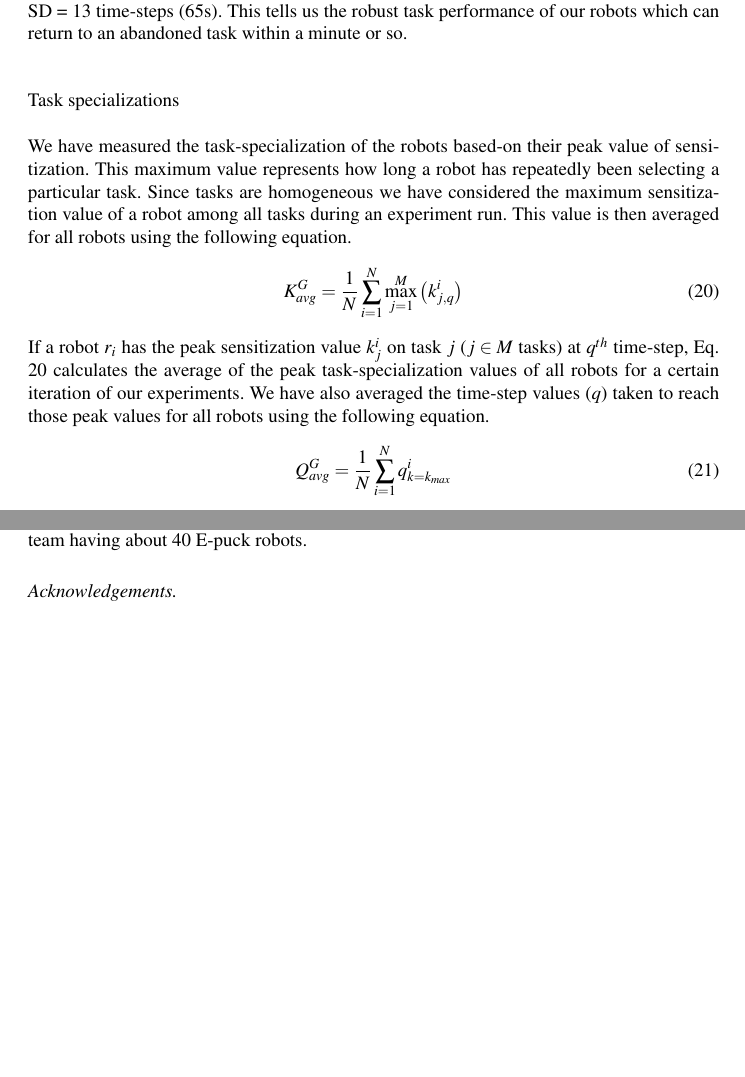
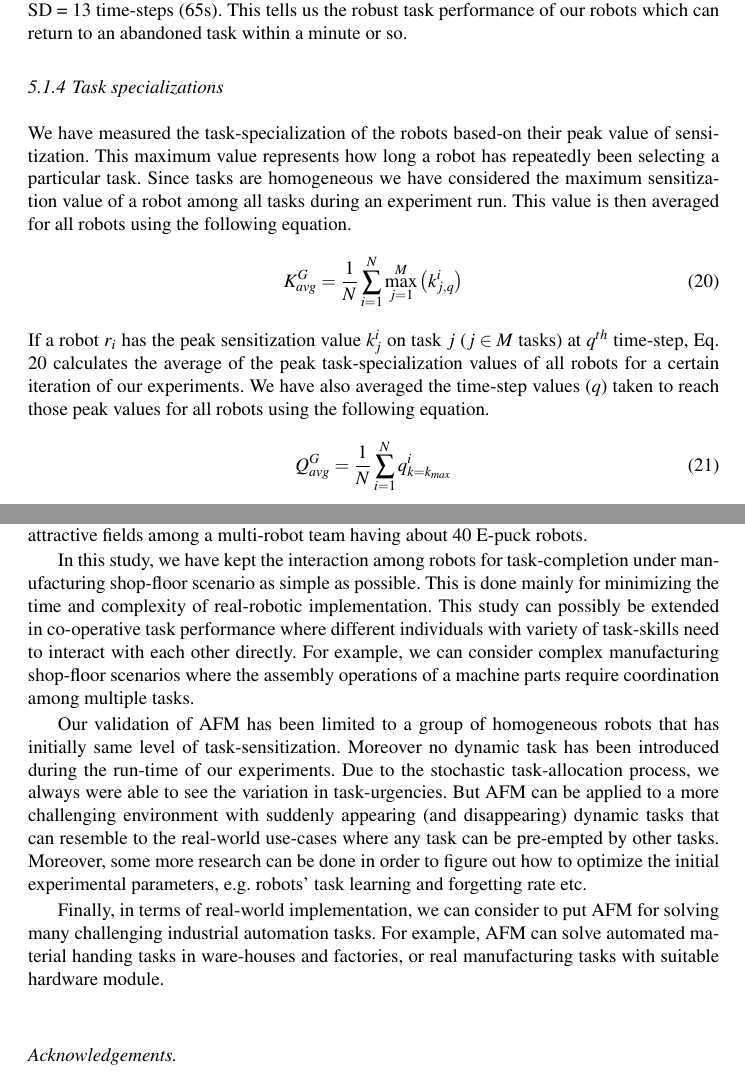
Before and after one commit to roboshepherd/SI-Journal, a LaTeX paper (swarm-intelligence.tex): two parts of pages 16 and 23 of 24, joined at a grey line, cut so that both start at the same text, the shorter picture padded with empty space. The pictures show the PDF file swarm-intelligence.pdf that the author committed with the source.

Commit message:
Extended Future works

```diff
--- a/swarm-intelligence.tex
+++ b/swarm-intelligence.tex
@@ -325,7 +325,7 @@ For inter-process communication among all the above software components, we have
 In this section we have presented our experimental results followed by some discussions on them. We ran those experiments for about 40 minutes and averaged them over five iterations for both Series A and B.
 %%-------------------------------------------------
 \subsection{Results}
-\subsection*{Shop-floor work-load history}
+\subsubsection{Shop-floor work-load history}
 In our experiments we have defined shop-floor work-load in terms of task urgencies. For example, Eq. \ref{eqn:task-urgency-prod-init} shows how we have calculated initial production work-load of our manufacturing shop-floor scenario. Fig. \ref{fig:raw-urgencies-SA} and Fig. \ref{fig:raw-urgencies-SB}  show the dynamic changes in task-urgencies for the single iteration of Series A and Series B experiments respectively. The fluctuations in these plots are resulted from the different levels of task-performance of our robots.
 \begin{figure}
 %\begin{minipage}[t]{0.48\linewidth}
@@ -417,7 +417,7 @@ In our manufacturing shop-floor scenario, we have calculated the APCD and APMW f
 %%
 For APMW, Series A experiments give us an average time length of 369 time-steps (1845s).  In this period we calculated APMW and it is 1 time-step with SD = 1 time-step (5s) and $\Delta \Phi_{INC}$ = 0.005 per task per time-step. This shows a very low APMW ($\chi$ = 0.000235) and a very high robustness of the system. For Series B experiments, from the average 315 time-steps (1575s) maintenance activity of our robots per experiment run, we have got APMW, $\chi$ = 0.012756 which corresponds to the pending work of 3 time-steps (15s) where SD = 13 time-steps (65s). This tells us the robust task performance of our robots which can return to an abandoned task within a minute or so.
 %%-------------------------------------------------
-\subsection*{Task specializations}
+\subsubsection{Task specializations}
 We have measured the task-specialization of the robots based-on their peak value of sensitization. This maximum value represents how long a robot has repeatedly been selecting a particular task. Since tasks are homogeneous we have considered the maximum sensitization value of a robot among all tasks during an experiment run. This value is then averaged for all robots using the following  equation.
 %%
 \begin{equation}
@@ -512,7 +512,7 @@ $ values: 0.40 (SD=0.08)  and 0.30 (SD=0.03), and their respective time-step $Q^
 %%
 Fig. \ref{fig:k-single-task-SB} shows us the task specialization of five robots on Task3 in a particular run of Series B experiment. This shows us how some of the robots can specialize (learn) and de-specialize (forget) tasks over time.
 %%-------------------------------------------------
-\subsection*{Robot motions}
+\subsubsection{Robot motions}
 We have aggregated the changes in translation motion of all robots over time. Let $u_{i,q}$ and $u_{i,q+1}$ be the translations of a robot $i$ in two consecutive steps. If the difference between these two translations be $\delta u_{i}$, we can find the sum of changes of translations of all robots in $(q+1)^{th}$ step using the following equation.
 \begin{equation}
 \Delta U_{q+1} = \sum_{i=1}^{N} \delta u_{i, q+1}
@@ -565,15 +565,20 @@ Fig. \ref{fig:signal-frequency-stat-SA}  and Fig. \ref{fig:signal-frequency-stat
 \label{afm:discuss}
 %%-------------------------------------------------
 Below we discusses our the major findings from the two types of MRTA experiments.
-\textbf{Self-regulated MRTA}. From our experimental results, we have noted several aspects of self-regulated MRTA that exposes the power of AFM. As we have pointed out that this self-regulated MRTA, as observed in biological and human social systems, needs to satisfy several important characteristics, e.g. plasticity, task-specialization. In addition to satisfying those basic qualities, AFM has demonstrated many other aspects. Our self-regulated robots, driven by AFM algorithms, effectively handle the dynamic work-load in our manufacturing shop-floor. They can dynamically support the need to work on currently demanding tasks, if there any. From the self-organized worker allocations under AFM, it is clear to us that although in larger system (Series B) the degree of variations of active-worker ratio can show us significantly unpredictable patterns, nevertheless the self-regulated rules drive the robots to respond to the dynamic needs of the system. This means that AFM can sufficiently produce the plasticity of MRTA in order to meets the dynamic work-load of the system.
-
-\textbf{Learning and Forgetting}. From the individual and group-level task-specialization, we can see that robots can maintain both task-specialization and flexibility. In a self-organized system, it is very common that only a few individuals specialize on tasks and others generally do not. From two samples data sets, we can see that in particular runs of Series A and Series B experiments, task-sensitization values of  only 2-3 robots reach above the group-level average score. Thus in both types of experiments, robots exhibit similar task-specialization behaviours. From task-sensitization we can also see that a limited number of robots are specialized in tasks. Thus most of the other robots are flexible in selecting any tasks as their task-specializations do not bind them to particular tasks.
-
-\textbf{Concurrency and robustness}. As a consequence of fewer robots specializing in tasks, we can also see that robots can concurrently  consider different tasks without being biased to a particular task all the time. Our experiments also show us the robust MRTA as in case of  both high and low work-loads present in the system. This is evident from the manufacturing shop-floor task performance during production and maintenance cycles. For example,  in case of Series B experiments APMW was 65 seconds which corresponded  to pending work-load of 0.065 unit for a single robot. Thus, on an average, before the work-load exceeded by about 13 percent of initial work-load, robots were able to respond to  a task.
-
-\textbf{Communication load.} In these experiments we used a centralized communication scheme as the source of attractive fields that serves the robot with necessary task-perception information. Although our robot-controllers software RCC was also co-located in the same host-PC, they can be distributed to several PCs or robot's on-board PCs. Our centralized communication system has the advantage of minimising the communication load and the disadvantage of a single point of failure as well as single point of load.
-
-\textbf{Scaling-up}. We have observed the effect of scaling-up the robot team size. The system size of Series B is double of that of Series A in terms of robots, tasks and experiment arena. Keeping a fixed ratio of robot-to-task and task-to-arena we have intended to see the scaling effects in our experiments. Here we see that both systems can show sufficient self-regulated MRTA, but task-performance of both systems varies significantly. For example, the value of production delay (APCD) in Series B is higher by 1.08. This means that performance  is decreased in Series B experiments despite having the resources in same proportion in both systems. This occurs partly due to the greater stochastic effects found in task-allocation in a larger system, e.g. presence of more tasks produce higher stochastic behaviours in robot's task selection.
+\subsubsection{Self-regulated MRTA}
+From our experimental results, we have noted several aspects of self-regulated MRTA that exposes the power of AFM. As we have pointed out that this self-regulated MRTA, as observed in biological and human social systems, needs to satisfy several important characteristics, e.g. plasticity, task-specialization. In addition to satisfying those basic qualities, AFM has demonstrated many other aspects. Our self-regulated robots, driven by AFM algorithms, effectively handle the dynamic work-load in our manufacturing shop-floor. They can dynamically support the need to work on currently demanding tasks, if there any. From the self-organized worker allocations under AFM, it is clear to us that although in larger system (Series B) the degree of variations of active-worker ratio can show us significantly unpredictable patterns, nevertheless the self-regulated rules drive the robots to respond to the dynamic needs of the system. This means that AFM can sufficiently produce the plasticity of MRTA in order to meets the dynamic work-load of the system.
+%%
+\subsubsection{Learning and Forgetting}
+From the individual and group-level task-specialization, we can see that robots can maintain both task-specialization and flexibility. In a self-organized system, it is very common that only a few individuals specialize on tasks and others generally do not. From two samples data sets, we can see that in particular runs of Series A and Series B experiments, task-sensitization values of  only 2-3 robots reach above the group-level average score. Thus in both types of experiments, robots exhibit similar task-specialization behaviours. From task-sensitization we can also see that a limited number of robots are specialized in tasks. Thus most of the other robots are flexible in selecting any tasks as their task-specializations do not bind them to particular tasks.
+%%
+\subsubsection{Concurrency and robustness}
+As a consequence of fewer robots specializing in tasks, we can also see that robots can concurrently  consider different tasks without being biased to a particular task all the time. Our experiments also show us the robust MRTA as in case of  both high and low work-loads present in the system. This is evident from the manufacturing shop-floor task performance during production and maintenance cycles. For example,  in case of Series B experiments APMW was 65 seconds which corresponded  to pending work-load of 0.065 unit for a single robot. Thus, on an average, before the work-load exceeded by about 13 percent of initial work-load, robots were able to respond to  a task.
+%%
+\subsubsection{Communication load}
+In these experiments we used a centralized communication scheme as the source of attractive fields that serves the robot with necessary task-perception information. Although our robot-controllers software RCC was also co-located in the same host-PC, they can be distributed to several PCs or robot's on-board PCs. Our centralized communication system has the advantage of minimising the communication load and the disadvantage of a single point of failure as well as single point of load.
+%%
+\subsubsection{Scaling-up}
+We have observed the effect of scaling-up the robot team size. The system size of Series B is double of that of Series A in terms of robots, tasks and experiment arena. Keeping a fixed ratio of robot-to-task and task-to-arena we have intended to see the scaling effects in our experiments. Here we see that both systems can show sufficient self-regulated MRTA, but task-performance of both systems varies significantly. For example, the value of production delay (APCD) in Series B is higher by 1.08. This means that performance  is decreased in Series B experiments despite having the resources in same proportion in both systems. This occurs partly due to the greater stochastic effects found in task-allocation in a larger system, e.g. presence of more tasks produce higher stochastic behaviours in robot's task selection.
 
 Similarly we can see that in larger system robots have less chances to specialize on tasks, as the Series B experiments show us that the overall average task-specialization of the group $K^G_{avg}$ is lower by 0.10 and it lasts for significantly less time (the difference of $Q^G_{avg}$  of both systems is 20 time-steps). Thus, in a large group, robots are more likely to switch among tasks more frequently and this produces more translation motions which cost more energy (e.g. battery power) in task-performance.
 %%====================================================
@@ -614,7 +619,14 @@ In our work we have considered a manufacturing shop-floor scenario where robots
 \section{Conclusions and Future works}
 \label{sec:conc}
 In this paper  an inter-disciplinary generic model of self-regulated MRTA has been validated by incorporating it in a multi-robot system consists of 8 and 16 e-puck robots under a manufacturing shop-floor scenario. A centralized communication scheme has been incorporated to realize this model. Our model has been tested against a set of observables which include task-specialization, plasticity, task-performance and gross translations of robots.  Our experimental results suggest that under our centralized  communication scheme, these observables can indicate sufficient multi-robot task-allocation.  Thus AFM is a valid model of  self-regulated division of labour for multi-robot systems.
+
 Our centralized communication scheme broadcasts attractive fields as information to all the robots from a central server. This is advantageous in terms of the ease of implementation and operation. But this has the disadvantage of a single point of load and single point of failure. In the future, we will explore local peer-to-peer communication models to spread attractive fields among a multi-robot team having about 40 E-puck robots.
+
+In this study, we have kept the interaction among robots for task-completion under manufacturing shop-floor scenario as simple as possible. This is done mainly for minimizing the time and complexity of real-robotic implementation. This study can possibly be extended in co-operative task performance where different individuals with variety of task-skills need to interact with each other directly. For example, we can consider complex manufacturing shop-floor scenarios where the assembly operations of a machine parts require coordination among multiple tasks.
+
+Our validation of AFM has been limited to a group of homogeneous robots that has initially same level of task-sensitization. Moreover no dynamic task has been introduced during the run-time of our experiments. Due to the stochastic task-allocation process, we always were able to see the  variation in task-urgencies. But AFM can be applied to a more challenging environment with suddenly appearing (and disappearing) dynamic tasks that can resemble to the real-world use-cases where any task can be pre-empted by other tasks. Moreover, some more research can be done in order to figure out how to optimize the initial experimental parameters, e.g. robots' task learning and forgetting rate etc.
+
+Finally, in terms of real-world implementation, we can consider to put AFM for solving many challenging industrial automation tasks. For example, AFM can solve automated material handing tasks in ware-houses and factories, or real manufacturing tasks with suitable hardware module. %In this way, our interdisciplinary model can help to overcome the existing challenges in the industry.
 %%
 %\bigskip
 \subsubsection*{Acknowledgements. }
```
Also changed, not shown: bib-si.bib (+5 -7 lines), swarm-intelligence.pdf, swarm-intelligence.tex (6 more changed lines).
